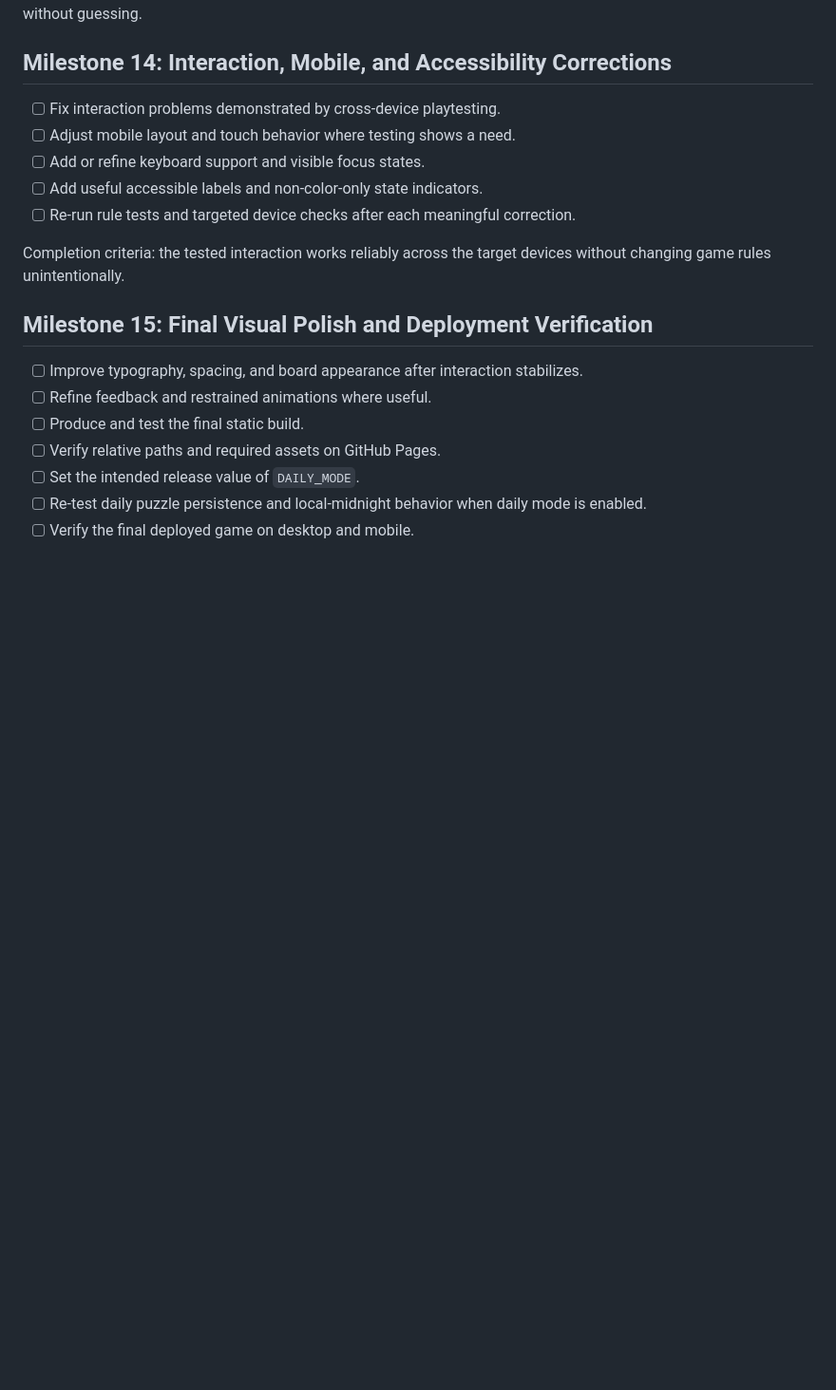
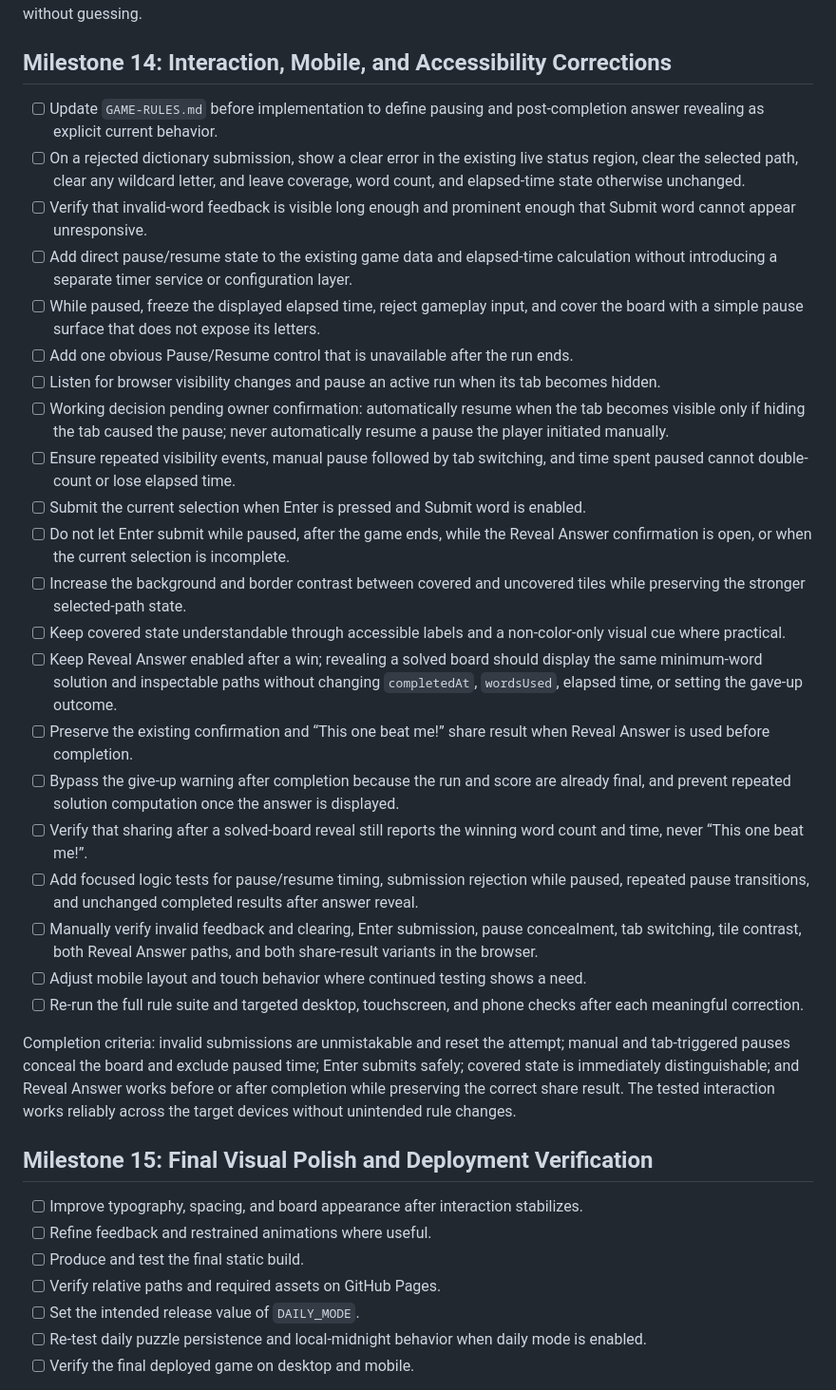
Before and after one commit to Blendletan/SpellSweep, a Markdown page: MILESTONES.md, the part around one of its changes. Shown at 95% size. Drawn GitHub-style; blank space fills up the shorter version.

Commit message:
Planned next revision

```diff
--- a/MILESTONES.md
+++ b/MILESTONES.md
@@ -221,13 +229,29 @@ Completion criteria: there is enough evidence from desktop, touchscreen, and pho
 
 ## Milestone 14: Interaction, Mobile, and Accessibility Corrections
 
-- [ ] Fix interaction problems demonstrated by cross-device playtesting.
-- [ ] Adjust mobile layout and touch behavior where testing shows a need.
-- [ ] Add or refine keyboard support and visible focus states.
-- [ ] Add useful accessible labels and non-color-only state indicators.
-- [ ] Re-run rule tests and targeted device checks after each meaningful correction.
+- [ ] Update `GAME-RULES.md` before implementation to define pausing and post-completion answer revealing as explicit current behavior.
+- [ ] On a rejected dictionary submission, show a clear error in the existing live status region, clear the selected path, clear any wildcard letter, and leave coverage, word count, and elapsed-time state otherwise unchanged.
+- [ ] Verify that invalid-word feedback is visible long enough and prominent enough that Submit word cannot appear unresponsive.
+- [ ] Add direct pause/resume state to the existing game data and elapsed-time calculation without introducing a separate timer service or configuration layer.
+- [ ] While paused, freeze the displayed elapsed time, reject gameplay input, and cover the board with a simple pause surface that does not expose its letters.
+- [ ] Add one obvious Pause/Resume control that is unavailable after the run ends.
+- [ ] Listen for browser visibility changes and pause an active run when its tab becomes hidden.
+- [ ] Working decision pending owner confirmation: automatically resume when the tab becomes visible only if hiding the tab caused the pause; never automatically resume a pause the player initiated manually.
+- [ ] Ensure repeated visibility events, manual pause followed by tab switching, and time spent paused cannot double-count or lose elapsed time.
+- [ ] Submit the current selection when Enter is pressed and Submit word is enabled.
+- [ ] Do not let Enter submit while paused, after the game ends, while the Reveal Answer confirmation is open, or when the current selection is incomplete.
+- [ ] Increase the background and border contrast between covered and uncovered tiles while preserving the stronger selected-path state.
+- [ ] Keep covered state understandable through accessible labels and a non-color-only visual cue where practical.
+- [ ] Keep Reveal Answer enabled after a win; revealing a solved board should display the same minimum-word solution and inspectable paths without changing `completedAt`, `wordsUsed`, elapsed time, or setting the gave-up outcome.
+- [ ] Preserve the existing confirmation and “This one beat me!” share result when Reveal Answer is used before completion.
+- [ ] Bypass the give-up warning after completion because the run and score are already final, and prevent repeated solution computation once the answer is displayed.
+- [ ] Verify that sharing after a solved-board reveal still reports the winning word count and time, never “This one beat me!”.
+- [ ] Add focused logic tests for pause/resume timing, submission rejection while paused, repeated pause transitions, and unchanged completed results after answer reveal.
+- [ ] Manually verify invalid feedback and clearing, Enter submission, pause concealment, tab switching, tile contrast, both Reveal Answer paths, and both share-result variants in the browser.
+- [ ] Adjust mobile layout and touch behavior where continued testing shows a need.
+- [ ] Re-run the full rule suite and targeted desktop, touchscreen, and phone checks after each meaningful correction.
 
-Completion criteria: the tested interaction works reliably across the target devices without changing game rules unintentionally.
+Completion criteria: invalid submissions are unmistakable and reset the attempt; manual and tab-triggered pauses conceal the board and exclude paused time; Enter submits safely; covered state is immediately distinguishable; and Reveal Answer works before or after completion while preserving the correct share result. The tested interaction works reliably across the target devices without unintended rule changes.
 
 ## Milestone 15: Final Visual Polish and Deployment Verification
 
```
Also changed, not shown: other parts of MILESTONES.md (+8 -0 lines).
